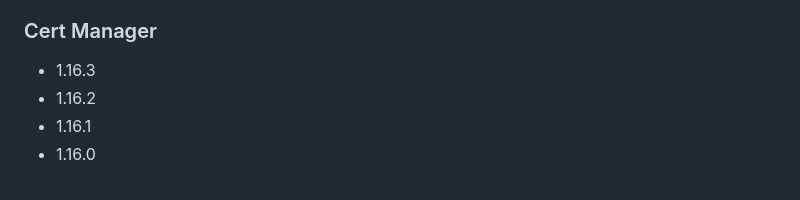
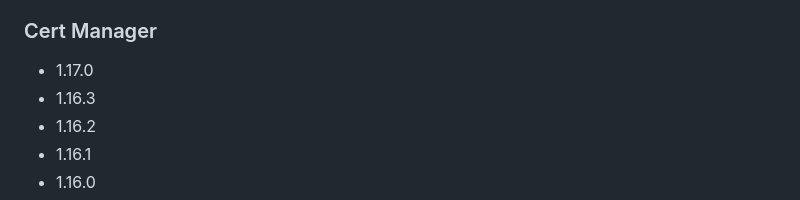
Before and after one commit to rancherfederal/carbide-releases, a Markdown page: SUPPORTED_VERSIONS.md, the part around the change. Rendered like a GitHub page.

```diff
--- a/SUPPORTED_VERSIONS.md
+++ b/SUPPORTED_VERSIONS.md
@@ -500,6 +500,7 @@ This is a list of the supported products/versions of the Rancher Product Portfol
 * 4.0.0
 
 ### Cert Manager
+* 1.17.0
 * 1.16.3
 * 1.16.2
 * 1.16.1
```
